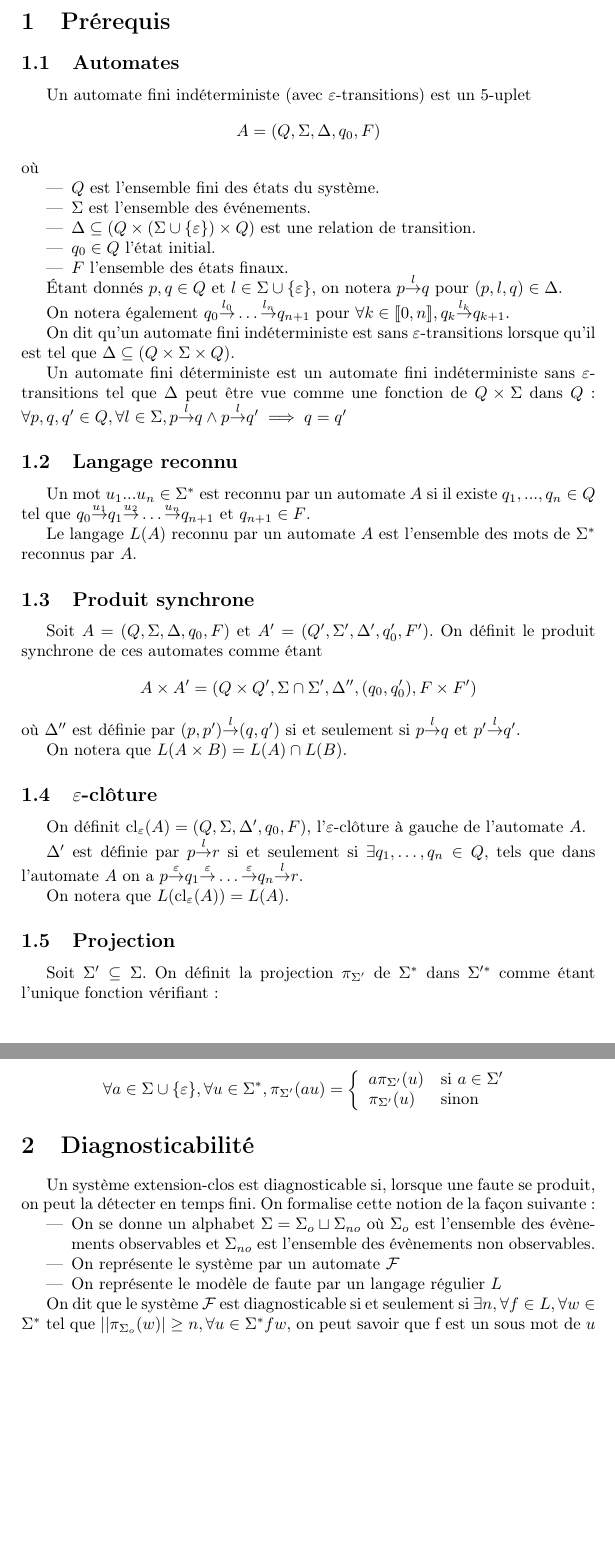
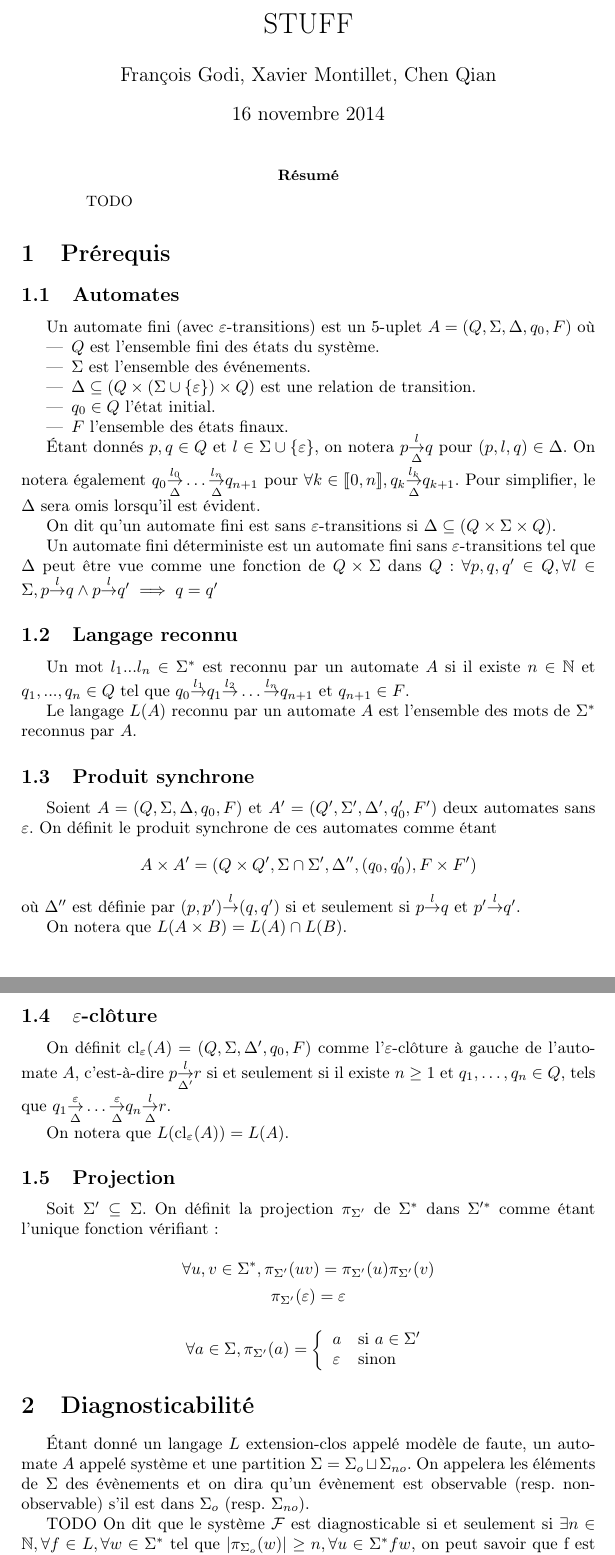
Before and after one commit to xavierm02/Projet-M1, a LaTeX paper (main.tex): two parts of pages 1 and 2 of 6, joined at a grey line, cut at the place of the change, the shorter picture padded with empty space. Compiled offline with pdfLaTeX.

Commit message:
Some corrections

```diff
--- a/main.tex
+++ b/main.tex
@@ -13,17 +13,21 @@
 \newcommand{\enum}[2]{\llbracket #1, #2 \rrbracket}
 \begin{document}
 
-    \title{Diagnosability}
+    \title{STUFF}
 
     \author{François Godi, Xavier Montillet, Chen Qian}
+
+\maketitle
+
+\begin{abstract}
+TODO
+\end{abstract}
 
 \section{Pr\'erequis}
 
 \subsection{Automates}
 
-Un automate fini indéterministe (avec $\varepsilon$-transitions) est un 5-uplet
-$$A = (Q, \Sigma, \Delta, q_0, F)$$
-o\`u
+Un automate fini (avec $\varepsilon$-transitions) est un 5-uplet $A = (Q, \Sigma, \Delta, q_0, F)$ o\`u
 \begin{itemize}
 	\item $Q$ est l'ensemble fini des états du système.
 	\item $\Sigma$ est l'ensemble des événements.
@@ -32,33 +36,30 @@ o\`u
 	\item $F$ l'ensemble des \'etats finaux.
 \end{itemize}
 
-\'Etant donn\'es $p,q \in Q$ et $l\in \Sigma \cup \{\varepsilon\}$, on notera $p \overset{l}{{\to}}q$ pour $(p,l,q) \in \Delta$.
-
-On notera \'egalement $q_0 \overset{l_0}{{\to}} \dots \overset{l_n}{{\to}} q_{n+1}$ pour $\forall k \in \enum{0}{n}, q_k \overset{l_k}{{\to}} q_{k+1}$.
+\'Etant donn\'es $p,q \in Q$ et $l\in \Sigma \cup \{\varepsilon\}$, on notera $p \underset{\Delta}{\overset{l}{{\to}}}q$ pour $(p,l,q) \in \Delta$. On notera \'egalement $q_0 \underset{\Delta}{\overset{l_0}{{\to}}} \dots \underset{\Delta}{\overset{l_n}{{\to}}} q_{n+1}$ pour $\forall k \in \enum{0}{n}, q_k
+\underset{\Delta}{\overset{l_k}{{\to}}} q_{k+1}$. Pour simplifier, le $\Delta$ sera omis lorsqu'il est \'evident.
 
 
 
-On dit qu'un automate fini ind\'eterministe est sans $\varepsilon$-transitions lorsque qu'il est tel que  $\Delta \subseteq (Q\times \Sigma \times Q)$.
+On dit qu'un automate fini est sans $\varepsilon$-transitions si $\Delta \subseteq (Q\times \Sigma \times Q)$.
 
-Un automate fini d\'eterministe est un automate fini ind\'eterministe sans $\varepsilon$-transitions tel que $\Delta$ peut \^etre vue comme une fonction de $Q\times \Sigma$ dans $Q$: $\forall p,q,q' \in Q, \forall l \in \Sigma, p\overset{l}{{\to}}q \land p\overset{l}{{\to}}q' \implies q=q'$
+Un automate fini d\'eterministe est un automate fini sans $\varepsilon$-transitions tel que $\Delta$ peut \^etre vue comme une fonction de $Q\times \Sigma$ dans $Q$: $\forall p,q,q' \in Q, \forall l \in \Sigma, p\overset{l}{{\to}}q \land p\overset{l}{{\to}}q' \implies q=q'$
 
 \subsection{Langage reconnu}
 
-Un mot $u_1...u_n \in \Sigma^*$ est reconnu par un automate $A$ si il existe $q_1,...,q_n \in Q$ tel que $q_0 \overset{u_1}{{\to}} q_1 \overset{u_2}{{\to}} \dots \overset{u_n}{{\to}} q_{n+1}$ et $q_{n+1} \in F$.
+Un mot $l_1...l_n \in \Sigma^*$ est reconnu par un automate $A$ si il existe $n \in \mathbb N$ et $q_1,...,q_n \in Q$ tel que $q_0 \overset{l_1}{{\to}} q_1 \overset{l_2}{{\to}} \dots \overset{l_n}{{\to}} q_{n+1}$ et $q_{n+1} \in F$.
 
 Le langage $L(A)$ reconnu par un automate $A$ est l'ensemble des mots de $\Sigma^*$ reconnus par $A$.
 
 \subsection{Produit synchrone}
 
-Soit $A = (Q, \Sigma, \Delta, q_0, F)$ et $A' = (Q', \Sigma', \Delta', q_0', F')$. On définit le produit synchrone de ces automates comme \'etant $$A\times A' = (Q \times Q', \Sigma \cap \Sigma', \Delta'', (q_0, q_0'), F\times F')$$ o\`u $\Delta''$ est d\'efinie par $(p,p')\overset{l}{{\to}}(q,q')$ si et seulement si $p\overset{l}{{\to}}q$ et $p'\overset{l}{{\to}}q'$.
+Soient $A = (Q, \Sigma, \Delta, q_0, F)$ et $A' = (Q', \Sigma', \Delta', q_0', F')$ deux automates sans $\varepsilon$. On définit le produit synchrone de ces automates comme \'etant $$A\times A' = (Q \times Q', \Sigma \cap \Sigma', \Delta'', (q_0, q_0'), F\times F')$$ o\`u $\Delta''$ est d\'efinie par $(p,p')\overset{l}{{\to}}(q,q')$ si et seulement si $p\overset{l}{{\to}}q$ et $p'\overset{l}{{\to}}q'$.
 
 On notera que $L(A\times B) = L(A) \cap L(B)$.
 
 \subsection{$\varepsilon$-clôture}
 
-On définit  $\operatorname{cl}_\varepsilon(A) = (Q, \Sigma, \Delta', q_0, F)$, l'$\varepsilon$-clôture \`a gauche de l'automate $A$.
-
-$\Delta'$ est d\'efinie par $p \overset{l}{{\to}} r$ si et seulement si $\exists q_1,\dots,q_n \in Q,$ tels que dans l'automate $A$ on a  $p \overset{\varepsilon}{{\to}} q_1 \overset{\varepsilon}{{\to}} \dots \overset{\varepsilon}{{\to}} q_n \overset{l}{{\to}} r$.
+On définit  $\operatorname{cl}_\varepsilon(A) = (Q, \Sigma, \Delta', q_0, F)$ comme l'$\varepsilon$-clôture \`a gauche de l'automate $A$, c'est-\`a-dire $p \underset{\Delta'}{\overset{l}{{\to}}} r$ si et seulement si il existe $n\ge 1$ et $q_1,\dots,q_n \in Q,$ tels que $q_1 \underset{\Delta}{\overset{\varepsilon}{{\to}}} \dots \underset{\Delta}{\overset{\varepsilon}{{\to}}} q_n \underset{\Delta}{\overset{l}{{\to}}} r$.
 
 On notera que $L(\operatorname{cl}_\varepsilon(A))=L(A)$.
 
@@ -67,22 +68,19 @@ On notera que $L(\operatorname{cl}_\varepsilon(A))=L(A)$.
 
 Soit $\Sigma'\subseteq \Sigma$. On d\'efinit la projection $\pi_{\Sigma'}$ de $\Sigma^*$ dans $\Sigma'^*$ comme \'etant l'unique fonction v\'erifiant:
 
-$$\forall a \in \Sigma \cup \{\varepsilon\}, \forall u \in \Sigma^*, \pi_{\Sigma'}(au)=
-\left\{\begin{array}{ll}
-a\pi_{\Sigma'}(u) &\text{si } a\in \Sigma'\\
-\pi_{\Sigma'}(u) &\text{sinon} \\
+$$\forall u,v \in \Sigma^*, \pi_{\Sigma'}(uv)=\pi_{\Sigma'}(u)\pi_{\Sigma'}(v)$$
+$$\pi_{\Sigma'}(\varepsilon)=\varepsilon$$
+
+$$\forall a\in \Sigma,\pi_{\Sigma'}(a)=\left\{\begin{array}{ll}
+a &\text{si } a\in \Sigma'\\
+\varepsilon &\text{sinon} \\
 \end{array}\right.$$
 
 \section{Diagnosticabilit\'e}
 
-Un syst\`eme extension-clos est diagnosticable si, lorsque une faute se produit, on peut la détecter en temps fini. On formalise cette notion de la fa\c{c}on suivante :
-\begin{itemize}
-	\item On se donne un alphabet $\Sigma=\Sigma_o\sqcup\Sigma_{no}$ o\`u $\Sigma_o$ est l'ensemble des \'ev\`enements observables et $\Sigma_{no}$ est l'ensemble des \'ev\`enements non observables.
-	\item On repr\'esente le syst\`eme par un automate $\mathcal F$
-	\item On repr\'esente le mod\`ele de faute par un langage r\'egulier $L$
-\end{itemize}
+\'Etant donn\'e un langage $L$ extension-clos appel\'e mod\`ele de faute, un automate $A$ appel\'e syst\`eme et une partition $\Sigma=\Sigma_o\sqcup \Sigma_{no}$. On appelera les \'el\'ements de $\Sigma$ des \'ev\`enements et on dira qu'un \'ev\`enement est observable (resp. non-observable) s'il est dans $\Sigma_o$ (resp. $\Sigma_{no}$).
 
-On dit que le système $\mathcal F$ est diagnosticable si et seulement si $\exists n, \forall  f \in L, \forall w \in \Sigma^*$ tel que $||\pi_{\Sigma_o}(w)| \geq n, \forall u \in \Sigma^* f w$, on peut savoir que f est un sous mot de $u$ en observant $|\pi_{\Sigma_o}(u)$.
+TODO On dit que le système $\mathcal F$ est diagnosticable si et seulement si $\exists n \in \mathbb N, \forall  f \in L, \forall w \in \Sigma^*$ tel que $|\pi_{\Sigma_o}(w)| \geq n, \forall u \in \Sigma^* f w$, on peut savoir que f est un sous mot de $u$ en observant $|\pi_{\Sigma_o}(u)$.
 
 
 \section{R\'eductions}
```
